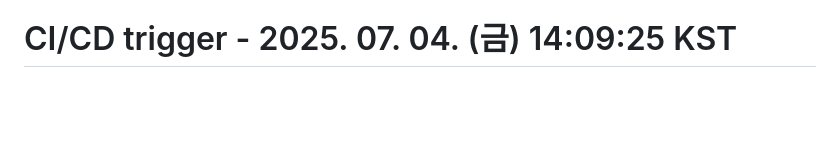
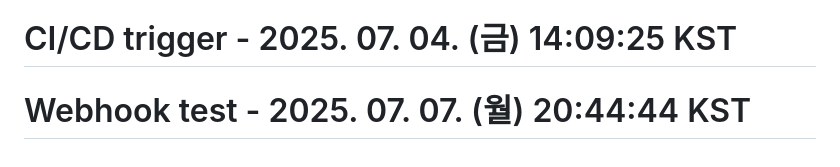
Before and after one commit to JCLEE94/fortinet, a Markdown page: README.md, the part around the change. GitHub-like rendering; blank space fills up the shorter version.

Commit message:
test: Webhook 동작 테스트

```diff
--- a/README.md
+++ b/README.md
@@ -244,3 +244,4 @@ kubectl top pods -n fortinet
 - **문서**: [docs/](docs/)
 - **이메일**: support@nextrade.com
 # CI/CD trigger - 2025. 07. 04. (금) 14:09:25 KST
+# Webhook test - 2025. 07. 07. (월) 20:44:44 KST
```
